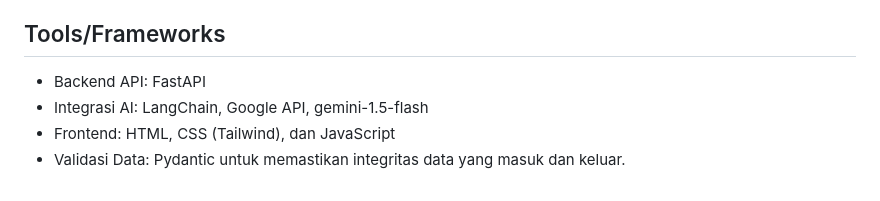
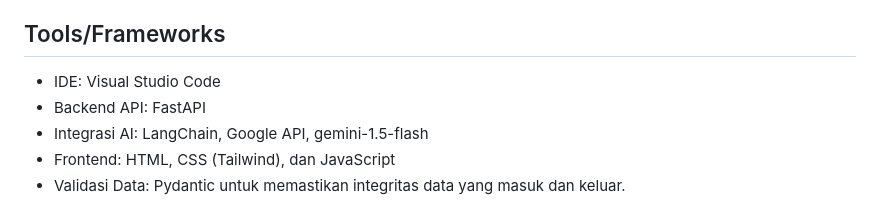
Before and after one commit to Martinexe4/AAIE_Bithealth_Maritin_Ompusunggu, a Markdown page: Case_3/README.md, the part around the change. Drawn GitHub-style.

```diff
--- a/Case_3/README.md
+++ b/Case_3/README.md
@@ -8,6 +8,7 @@
 Proyek ini adalah sebuah layanan API  yang dibangun menggunakan **FastAPI** untuk memberikan rekomendasi departemen rumah sakit berdasarkan gejala yang dimasukkan oleh pasien. Sistem ini memanfaatkan **Large Language Model (LLM)** dari Google melalui LangChain untuk menganalisis data dan memberikan rekomendasi berbasis AI.
 
 ## Tools/Frameworks
+- IDE: Visual Studio Code
 - Backend API: FastAPI
 - Integrasi AI: LangChain, Google API, gemini-1.5-flash
 - Frontend: HTML, CSS (Tailwind), dan JavaScript
```
